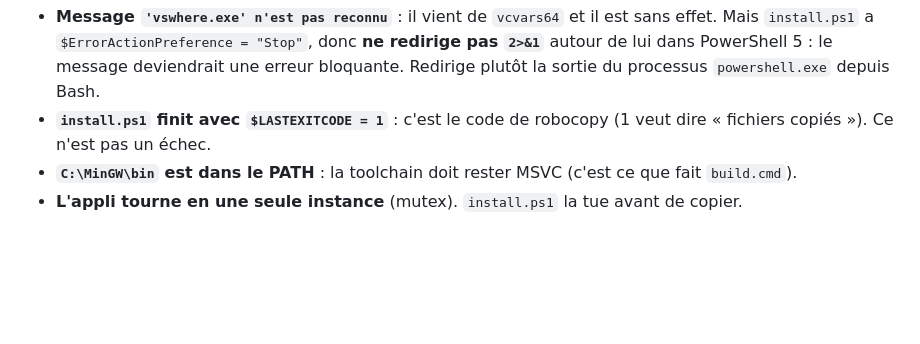
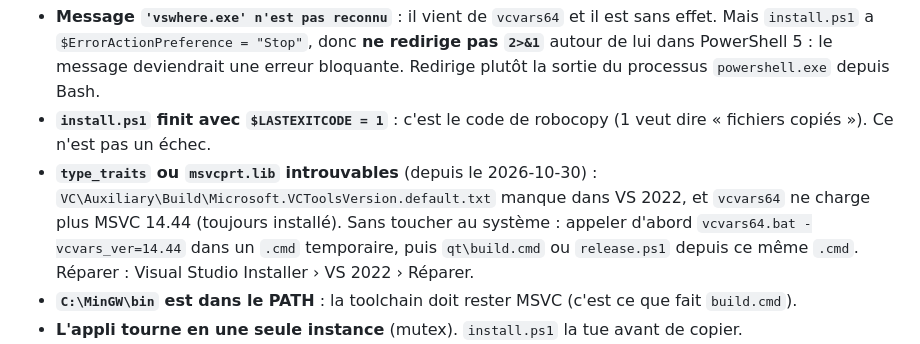
Before and after one commit to tidic84/caelestia-windows, a Markdown page: CLAUDE.md, the part around the change. Rendered like a GitHub page; blank space fills up the shorter version.

Commit message:
ETAT : 0.4.25 publiee ; piege vcvars (MSVC 14.44)
Co-Authored-By: Claude Opus 5.5 <noreply@anthropic.com>

```diff
--- a/CLAUDE.md
+++ b/CLAUDE.md
@@ -79,6 +79,12 @@ Ne pas commiter `dist\`, le zip, le `.sig` ni `notes.md`.
   `powershell.exe` depuis Bash.
 - **`install.ps1` finit avec `$LASTEXITCODE = 1`** : c'est le code de robocopy
   (1 veut dire « fichiers copiés »). Ce n'est pas un échec.
+- **`type_traits` ou `msvcprt.lib` introuvables** (depuis le 2026-10-30) :
+  `VC\Auxiliary\Build\Microsoft.VCToolsVersion.default.txt` manque dans
+  VS 2022, et `vcvars64` ne charge plus MSVC 14.44 (toujours installé). Sans
+  toucher au système : appeler d'abord `vcvars64.bat -vcvars_ver=14.44` dans
+  un `.cmd` temporaire, puis `qt\build.cmd` ou `release.ps1` depuis ce même
+  `.cmd`. Réparer : Visual Studio Installer › VS 2022 › Réparer.
 - **`C:\MinGW\bin` est dans le PATH** : la toolchain doit rester MSVC (c'est ce
   que fait `build.cmd`).
 - **L'appli tourne en une seule instance** (mutex). `install.ps1` la tue avant
```
Also changed, not shown: docs/dev/ETAT.md (+3 -0 lines).
